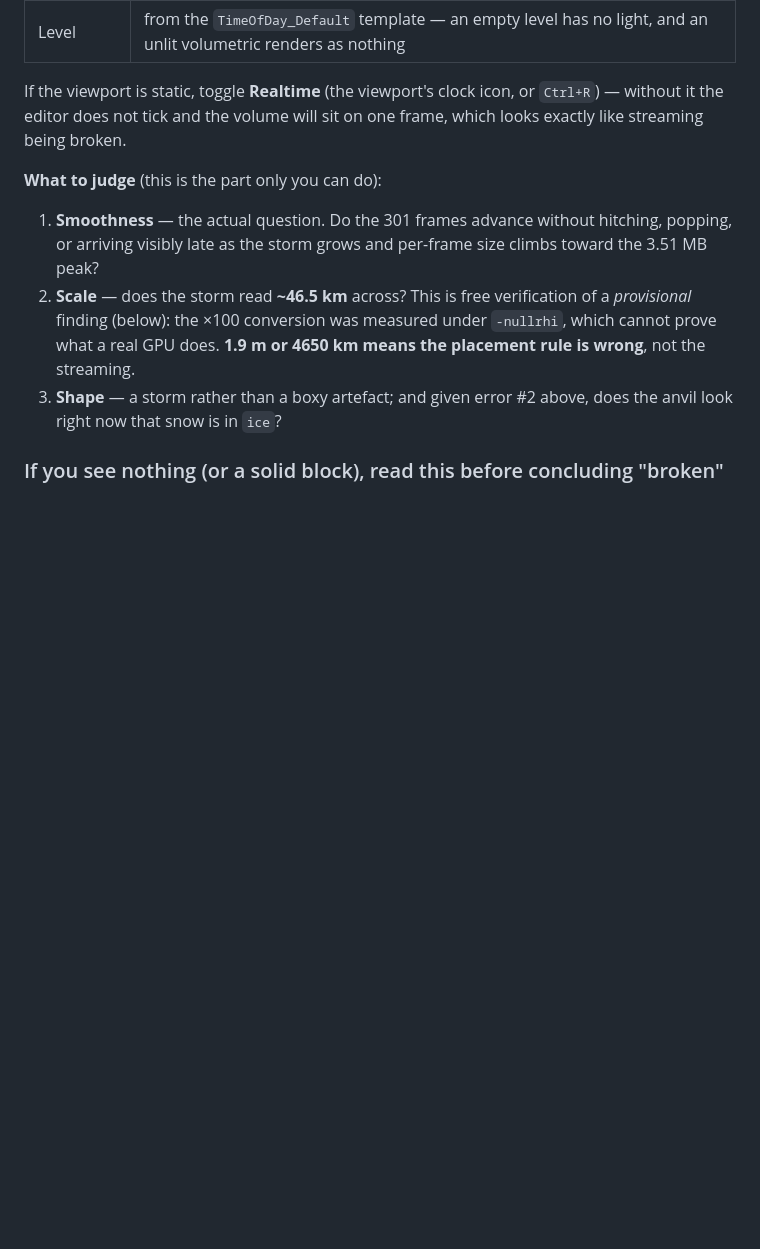
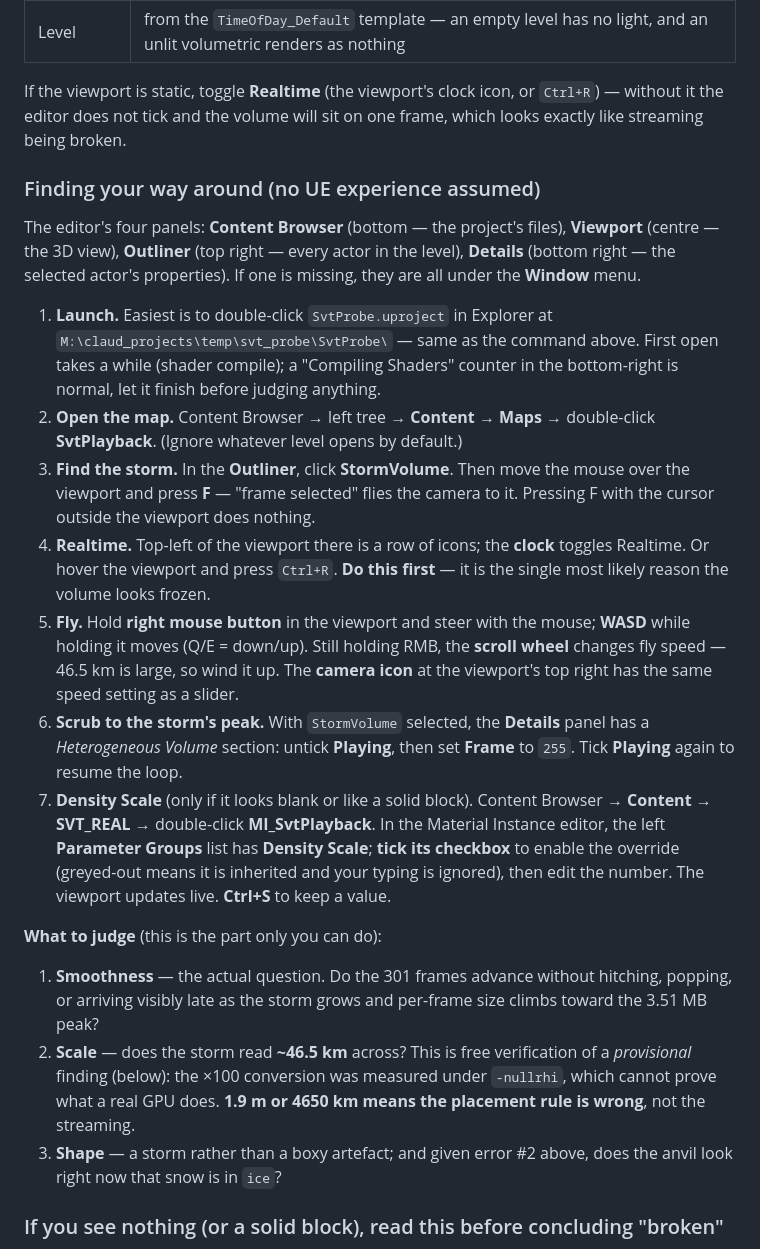
Before and after one commit to BoykoNeov/thunderstorm, a Markdown page: docs/phase1-task5-pipeline.md, the part around the change. GitHub-like rendering; blank space fills up the shorter version.

Commit message:
Phase 1 task 5: add a no-UE-experience walkthrough to the owner's visual check
The check was written for someone who already knows where the Outliner is. The
owner does not, and a missing Realtime toggle or an un-ticked parameter override
both read as "streaming is broken" -- the exact false negative this task cannot
afford. Panel-by-panel: open the map, frame the actor, toggle Realtime, fly at
46.5 km scale, scrub to the frame-255 peak, and override Density Scale.

```diff
--- a/docs/phase1-task5-pipeline.md
+++ b/docs/phase1-task5-pipeline.md
@@ -232,6 +232,38 @@ If the viewport is static, toggle **Realtime** (the viewport's clock icon, or `C
 without it the editor does not tick and the volume will sit on one frame, which looks
 exactly like streaming being broken.
 
+### Finding your way around (no UE experience assumed)
+
+The editor's four panels: **Content Browser** (bottom — the project's files),
+**Viewport** (centre — the 3D view), **Outliner** (top right — every actor in the level),
+**Details** (bottom right — the selected actor's properties). If one is missing, they are
+all under the **Window** menu.
+
+1. **Launch.** Easiest is to double-click `SvtProbe.uproject` in Explorer at
+   `M:\claud_projects\temp\svt_probe\SvtProbe\` — same as the command above. First open
+   takes a while (shader compile); a "Compiling Shaders" counter in the bottom-right is
+   normal, let it finish before judging anything.
+2. **Open the map.** Content Browser → left tree → **Content** → **Maps** → double-click
+   **SvtPlayback**. (Ignore whatever level opens by default.)
+3. **Find the storm.** In the **Outliner**, click **StormVolume**. Then move the mouse
+   over the viewport and press **F** — "frame selected" flies the camera to it. Pressing F
+   with the cursor outside the viewport does nothing.
+4. **Realtime.** Top-left of the viewport there is a row of icons; the **clock** toggles
+   Realtime. Or hover the viewport and press `Ctrl+R`. **Do this first** — it is the single
+   most likely reason the volume looks frozen.
+5. **Fly.** Hold **right mouse button** in the viewport and steer with the mouse; **WASD**
+   while holding it moves (Q/E = down/up). Still holding RMB, the **scroll wheel** changes
+   fly speed — 46.5 km is large, so wind it up. The **camera icon** at the viewport's top
+   right has the same speed setting as a slider.
+6. **Scrub to the storm's peak.** With `StormVolume` selected, the **Details** panel has a
+   *Heterogeneous Volume* section: untick **Playing**, then set **Frame** to `255`. Tick
+   **Playing** again to resume the loop.
+7. **Density Scale** (only if it looks blank or like a solid block). Content Browser →
+   **Content** → **SVT_REAL** → double-click **MI_SvtPlayback**. In the Material Instance
+   editor, the left **Parameter Groups** list has **Density Scale**; **tick its checkbox**
+   to enable the override (greyed-out means it is inherited and your typing is ignored),
+   then edit the number. The viewport updates live. **Ctrl+S** to keep a value.
+
 **What to judge** (this is the part only you can do):
 
 1. **Smoothness** — the actual question. Do the 301 frames advance without hitching,
```
